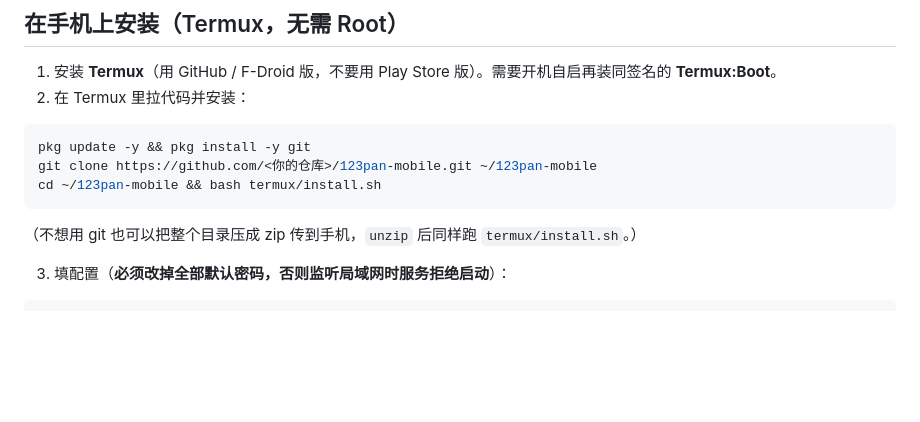
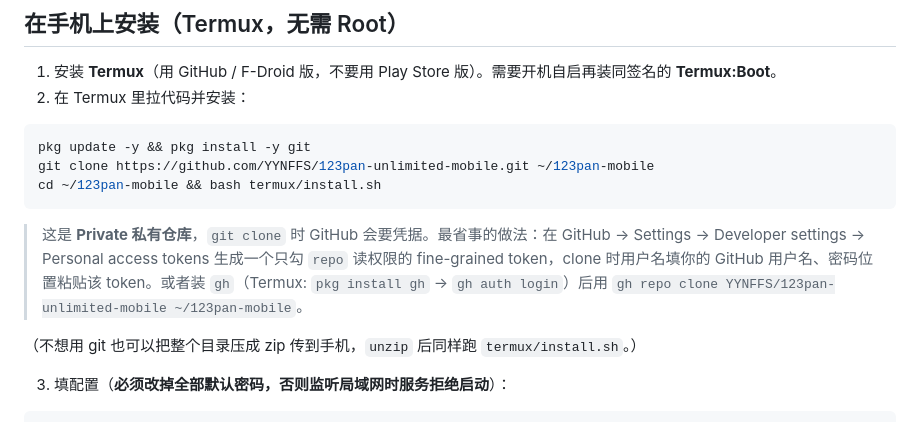
Before and after one commit to YYNFFS/123pan-unlimited-mobile, a Markdown page: README.md, the part around the change. GitHub-like rendering; blank space fills up the shorter version.

Commit message:
docs: point quick-start at the private repo and note clone auth

````diff
--- a/README.md
+++ b/README.md
@@ -49,9 +49,11 @@
 
 ```bash
 pkg update -y && pkg install -y git
-git clone https://github.com/<你的仓库>/123pan-mobile.git ~/123pan-mobile
+git clone https://github.com/YYNFFS/123pan-unlimited-mobile.git ~/123pan-mobile
 cd ~/123pan-mobile && bash termux/install.sh
 ```
+
+> 这是 **Private 私有仓库**，`git clone` 时 GitHub 会要凭据。最省事的做法：在 GitHub → Settings → Developer settings → Personal access tokens 生成一个只勾 `repo` 读权限的 fine-grained token，clone 时用户名填你的 GitHub 用户名、密码位置粘贴该 token。或者装 `gh`（Termux: `pkg install gh` → `gh auth login`）后用 `gh repo clone YYNFFS/123pan-unlimited-mobile ~/123pan-mobile`。
 
 （不想用 git 也可以把整个目录压成 zip 传到手机，`unzip` 后同样跑 `termux/install.sh`。）
 
````
